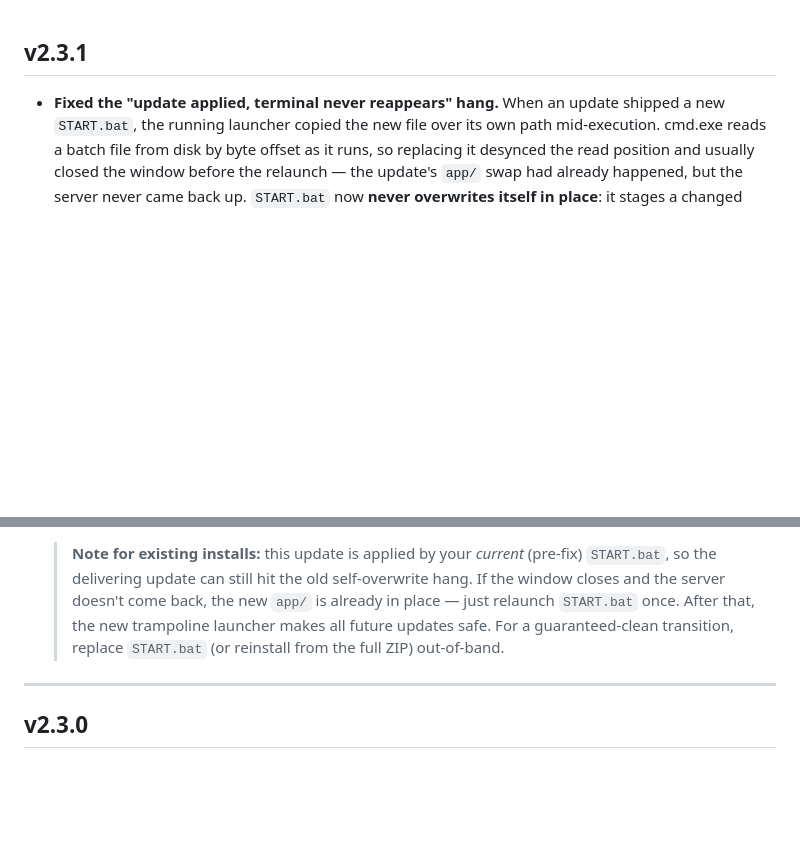
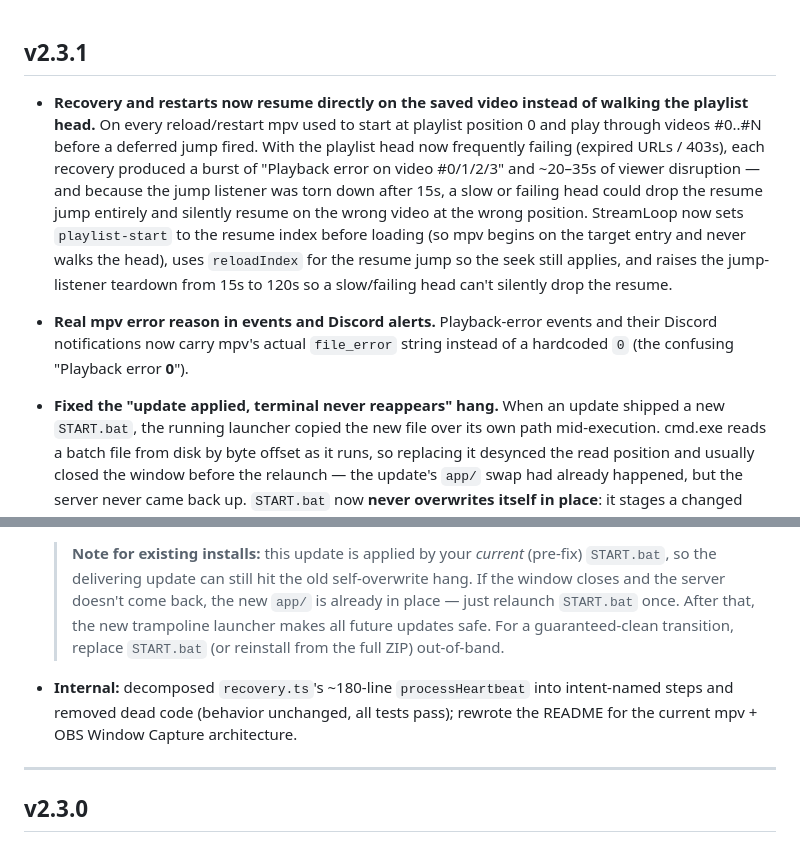
Before and after one commit to Sponsorn/streamloop, a Markdown page: RELEASE_NOTES.md, 2 parts joined by grey strips. GitHub-like rendering; blank space fills up the shorter version.

Commit message:
docs: cover resume-at-index recovery fix in v2.3.1 release notes
The v2.3.0 tag predated the resume-direct-index work, so v2.3.1 ships it
too. Document the recovery/resume fix, the surfaced mpv error reason, and
the recovery.ts refactor + README rewrite alongside the START.bat fixes.

Co-Authored-By: Claude Opus 4.8 (1M context) <noreply@anthropic.com>

```diff
--- a/RELEASE_NOTES.md
+++ b/RELEASE_NOTES.md
@@ -1,9 +1,13 @@
 ## v2.3.1
 
+- **Recovery and restarts now resume directly on the saved video instead of walking the playlist head.** On every reload/restart mpv used to start at playlist position 0 and play through videos #0..#N before a deferred jump fired. With the playlist head now frequently failing (expired URLs / 403s), each recovery produced a burst of "Playback error on video #0/1/2/3" and ~20–35s of viewer disruption — and because the jump listener was torn down after 15s, a slow or failing head could drop the resume jump entirely and silently resume on the wrong video at the wrong position. StreamLoop now sets `playlist-start` to the resume index before loading (so mpv begins on the target entry and never walks the head), uses `reloadIndex` for the resume jump so the seek still applies, and raises the jump-listener teardown from 15s to 120s so a slow/failing head can't silently drop the resume.
+- **Real mpv error reason in events and Discord alerts.** Playback-error events and their Discord notifications now carry mpv's actual `file_error` string instead of a hardcoded `0` (the confusing "Playback error **0**").
 - **Fixed the "update applied, terminal never reappears" hang.** When an update shipped a new `START.bat`, the running launcher copied the new file over its own path mid-execution. cmd.exe reads a batch file from disk by byte offset as it runs, so replacing it desynced the read position and usually closed the window before the relaunch — the update's `app/` swap had already happened, but the server never came back up. `START.bat` now **never overwrites itself in place**: it stages a changed launcher to `START.bat.new` (only when it actually differs, via `fc /b`) and hands off to a detached one-shot script that swaps the launcher and relaunches in a fresh window after the original exits.
 - **Self-heal a half-swapped install on launch.** The `app/` update swap is non-atomic (rename old app aside, then move the new app into place). If the process was interrupted between those steps there was no `app/` at all, and every subsequent launch died at the preflight check — one bad update bricked the box. `START.bat` now restores `app/` from `_update_old/` (or promotes the staged `_update_tmp\app`) at startup before preflight, so an interrupted update recovers itself.
 
   > **Note for existing installs:** this update is applied by your *current* (pre-fix) `START.bat`, so the delivering update can still hit the old self-overwrite hang. If the window closes and the server doesn't come back, the new `app/` is already in place — just relaunch `START.bat` once. After that, the new trampoline launcher makes all future updates safe. For a guaranteed-clean transition, replace `START.bat` (or reinstall from the full ZIP) out-of-band.
+
+- **Internal:** decomposed `recovery.ts`'s ~180-line `processHeartbeat` into intent-named steps and removed dead code (behavior unchanged, all tests pass); rewrote the README for the current mpv + OBS Window Capture architecture.
 
 ---
 
```
